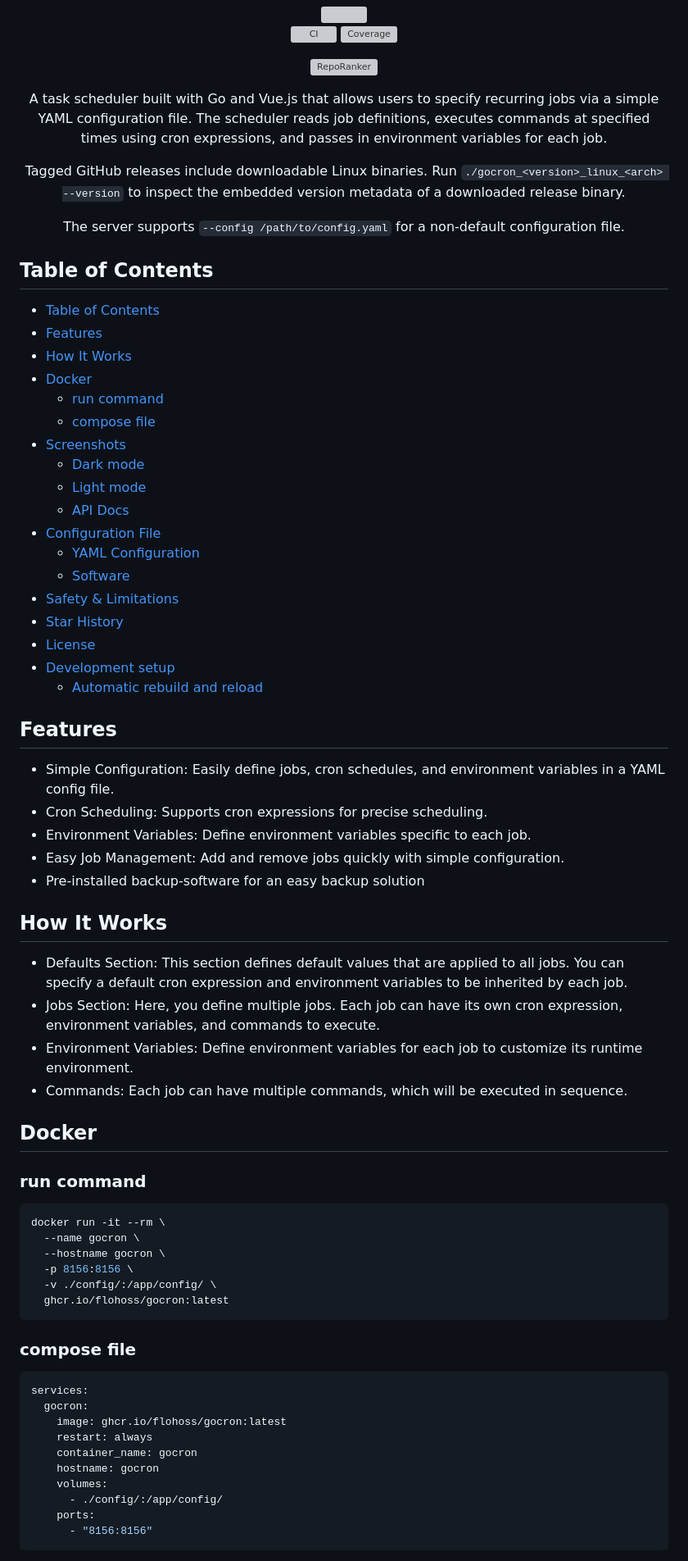
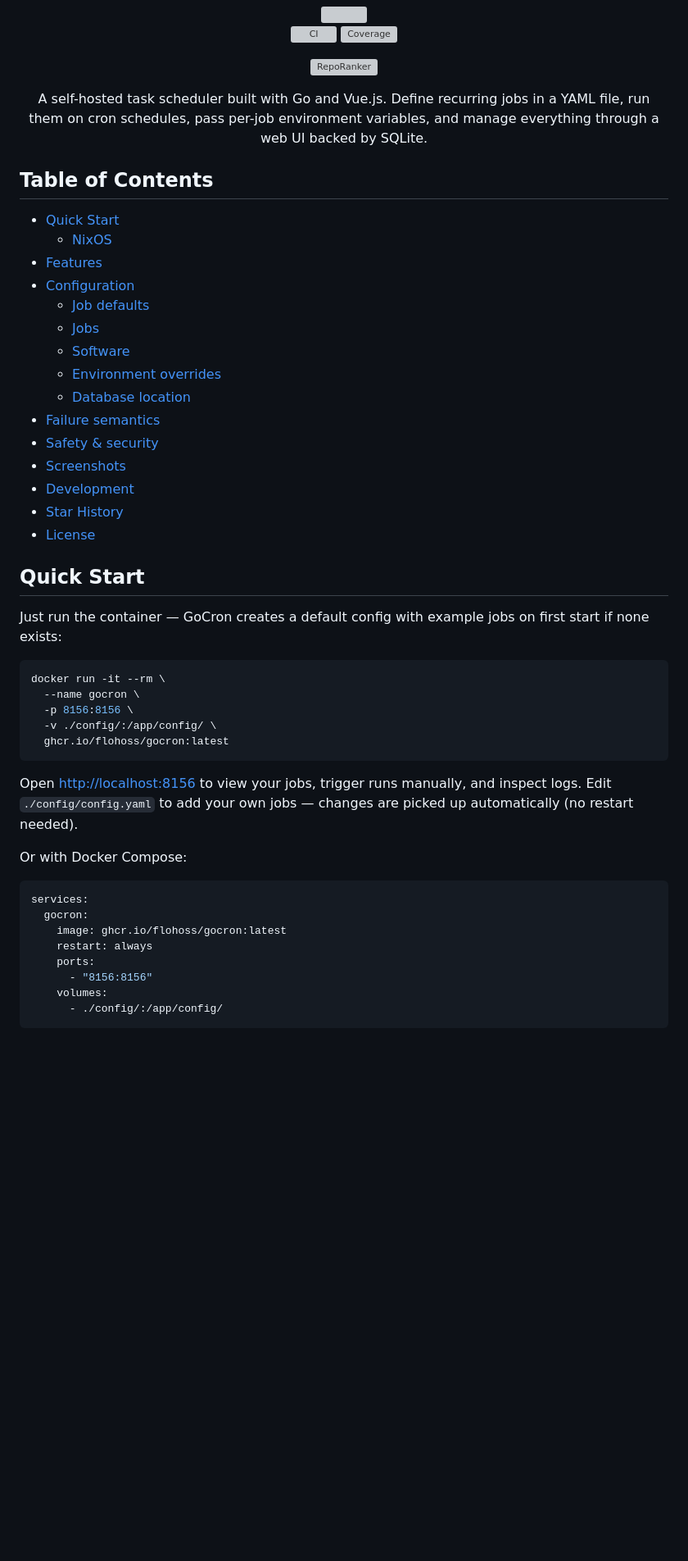
Before and after one commit to flohoss/gocron, a Markdown page: README.md, the part around one of its changes. Shown at 82% size. Rendered like a GitHub page; blank space fills up the shorter version; grey boxes are pictures that could not be loaded.

Commit message:
[docs] Restructure README for new users

````diff
--- a/README.md
+++ b/README.md
@@ -7,75 +7,52 @@
 
 [![RepoRanker](https://reporanker.com/badge/flohoss/gocron)](https://reporanker.com/repos/flohoss/gocron)
 
-A task scheduler built with Go and Vue.js that allows users to specify recurring jobs via a simple YAML configuration file. The scheduler reads job definitions, executes commands at specified times using cron expressions, and passes in environment variables for each job.
-
-Tagged GitHub releases include downloadable Linux binaries. Run `./gocron_<version>_linux_<arch> --version` to inspect the embedded version metadata of a downloaded release binary.
-
-The server supports `--config /path/to/config.yaml` for a non-default configuration file.
+A self-hosted task scheduler built with Go and Vue.js. Define recurring jobs in a YAML file, run them on cron schedules, pass per-job environment variables, and manage everything through a web UI backed by SQLite.
 
 </div>
 
 ## Table of Contents
 
-- [Table of Contents](#table-of-contents)
+- [Quick Start](#quick-start)
+  - [NixOS](#nixos)
 - [Features](#features)
-- [How It Works](#how-it-works)
-- [Docker](#docker)
-  - [run command](#run-command)
-  - [compose file](#compose-file)
+- [Configuration](#configuration)
+  - [Job defaults](#job-defaults)
+  - [Jobs](#jobs)
+  - [Software](#software)
+  - [Environment overrides](#environment-overrides-gc_)
+  - [Database location](#database-location)
+- [Failure semantics](#failure-semantics)
+- [Safety & security](#safety--security)
 - [Screenshots](#screenshots)
-  - [Dark mode](#dark-mode)
-  - [Light mode](#light-mode)
-  - [API Docs](#api-docs)
-- [Configuration File](#configuration-file)
-  - [YAML Configuration](#yaml-configuration)
-  - [Software](#software)
-- [Safety & Limitations](#safety--limitations)
+- [Development](#development)
 - [Star History](#star-history)
 - [License](#license)
-- [Development setup](#development-setup)
-  - [Automatic rebuild and reload](#automatic-rebuild-and-reload)
 
-## Features
+## Quick Start
 
-- Simple Configuration: Easily define jobs, cron schedules, and environment variables in a YAML config file.
-- Cron Scheduling: Supports cron expressions for precise scheduling.
-- Environment Variables: Define environment variables specific to each job.
-- Easy Job Management: Add and remove jobs quickly with simple configuration.
-- Pre-installed backup-software for an easy backup solution
-
-## How It Works
-
-- Defaults Section: This section defines default values that are applied to all jobs. You can specify a default cron expression and environment variables to be inherited by each job.
-- Jobs Section: Here, you define multiple jobs. Each job can have its own cron expression, environment variables, and commands to execute.
-- Environment Variables: Define environment variables for each job to customize its runtime environment.
-- Commands: Each job can have multiple commands, which will be executed in sequence.
-
-## Docker
-
-### run command
+Just run the container — GoCron creates a default config with example jobs on first start if none exists:
 
 ```sh
 docker run -it --rm \
   --name gocron \
-  --hostname gocron \
   -p 8156:8156 \
   -v ./config/:/app/config/ \
   ghcr.io/flohoss/gocron:latest
 ```
 
-### compose file
+Open <http://localhost:8156> to view your jobs, trigger runs manually, and inspect logs. Edit `./config/config.yaml` to add your own jobs — changes are picked up automatically (no restart needed).
+
+Or with Docker Compose:
 
 ```yml
 services:
   gocron:
     image: ghcr.io/flohoss/gocron:latest
     restart: always
-    container_name: gocron
-    hostname: gocron
+    ports:
+      - "8156:8156"
     volumes:
       - ./config/:/app/config/
-    ports:
-      - "8156:8156"
 ```
 
````
Also changed, not shown: other parts of README.md (+230 -165 lines).
